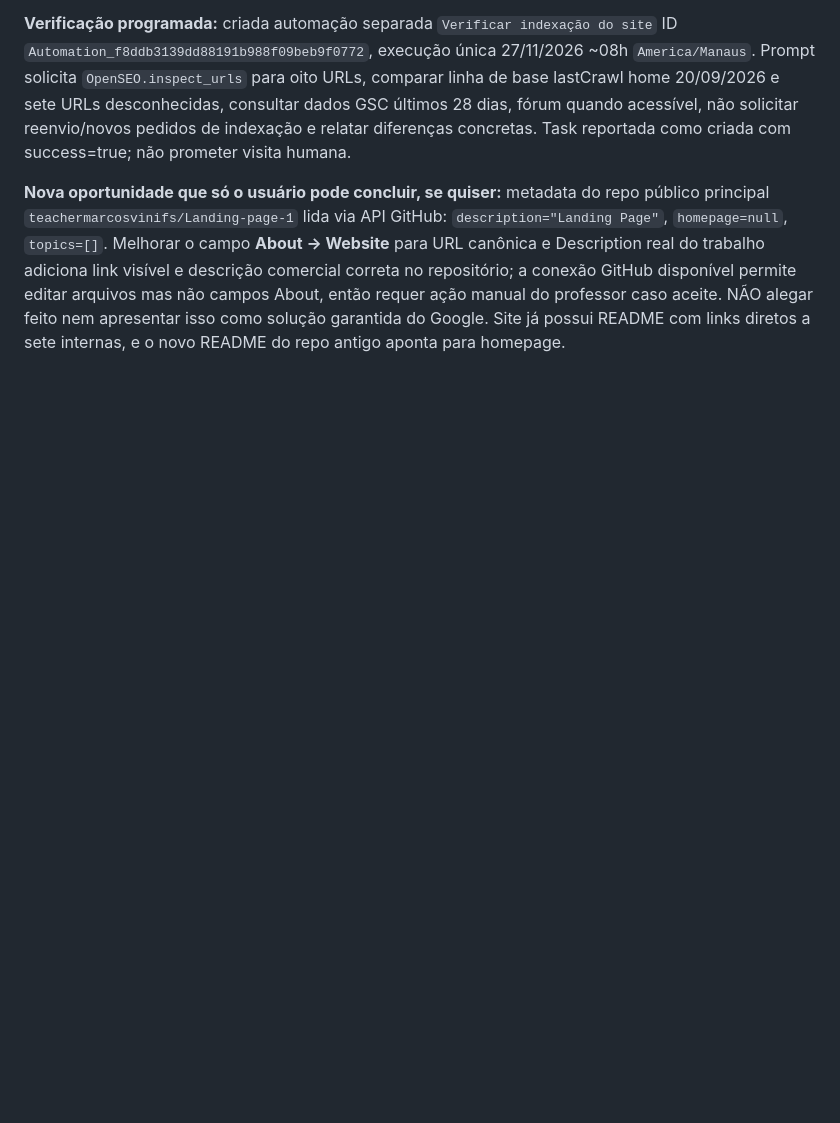
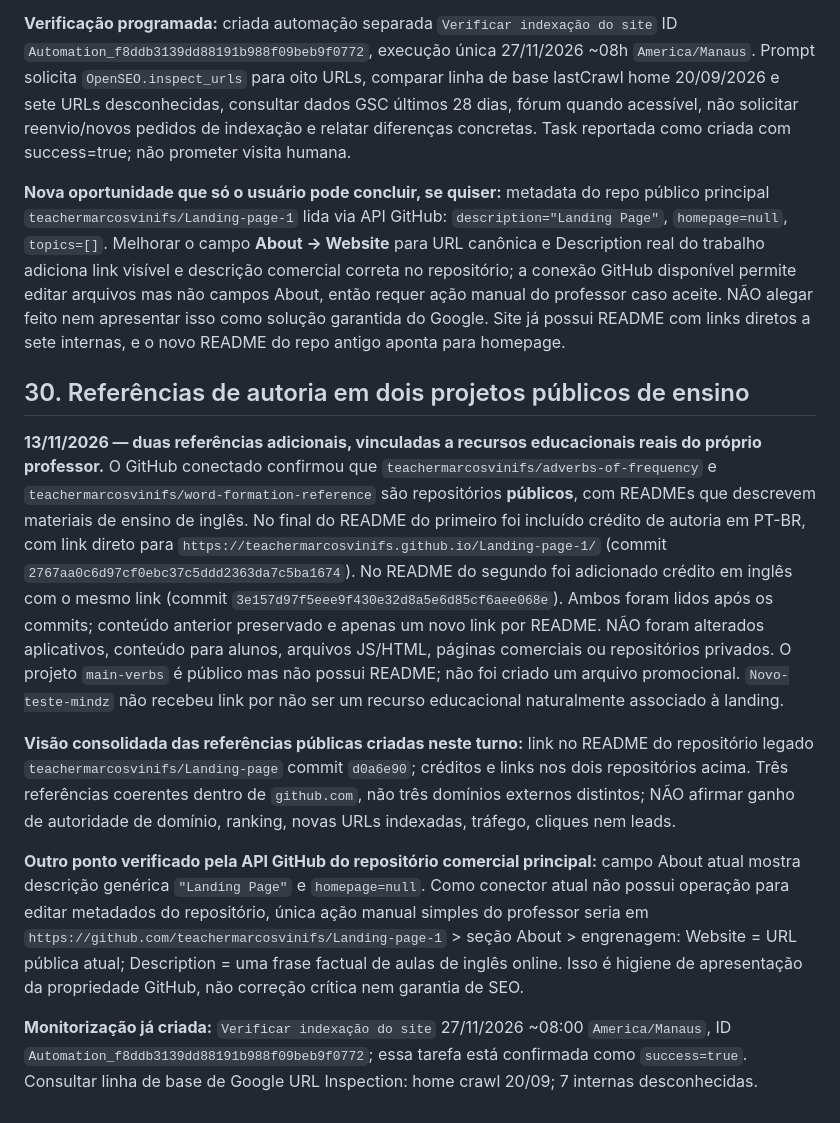
Before and after one commit to teachermarcosvinifs/Landing-page-1, a Markdown page: docs/HANDOFF_SEO_GOOGLE_OPENSEO_2026-11-13.md, the part around the change. Drawn GitHub-style; blank space fills up the shorter version.

Commit message:
docs(seo): record legitimate author citations in public English learning repositories

```diff
--- a/docs/HANDOFF_SEO_GOOGLE_OPENSEO_2026-11-13.md
+++ b/docs/HANDOFF_SEO_GOOGLE_OPENSEO_2026-11-13.md
@@ -358,3 +358,14 @@ Correção exata, confirmada pela documentação GA4: Administrador → Exibiç
 **Verificação programada:** criada automação separada `Verificar indexação do site` ID `Automation_f8ddb3139dd88191b988f09beb9f0772`, execução única 27/11/2026 ~08h `America/Manaus`. Prompt solicita `OpenSEO.inspect_urls` para oito URLs, comparar linha de base lastCrawl home 20/09/2026 e sete URLs desconhecidas, consultar dados GSC últimos 28 dias, fórum quando acessível, não solicitar reenvio/novos pedidos de indexação e relatar diferenças concretas. Task reportada como criada com success=true; não prometer visita humana.
 
 **Nova oportunidade que só o usuário pode concluir, se quiser:** metadata do repo público principal `teachermarcosvinifs/Landing-page-1` lida via API GitHub: `description="Landing Page"`, `homepage=null`, `topics=[]`. Melhorar o campo **About → Website** para URL canônica e Description real do trabalho adiciona link visível e descrição comercial correta no repositório; a conexão GitHub disponível permite editar arquivos mas não campos About, então requer ação manual do professor caso aceite. NÃO alegar feito nem apresentar isso como solução garantida do Google. Site já possui README com links diretos a sete internas, e o novo README do repo antigo aponta para homepage.
+
+
+## 30. Referências de autoria em dois projetos públicos de ensino
+
+**13/11/2026 — duas referências adicionais, vinculadas a recursos educacionais reais do próprio professor.** O GitHub conectado confirmou que `teachermarcosvinifs/adverbs-of-frequency` e `teachermarcosvinifs/word-formation-reference` são repositórios **públicos**, com READMEs que descrevem materiais de ensino de inglês. No final do README do primeiro foi incluído crédito de autoria em PT-BR, com link direto para `https://teachermarcosvinifs.github.io/Landing-page-1/` (commit `2767aa0c6d97cf0ebc37c5ddd2363da7c5ba1674`). No README do segundo foi adicionado crédito em inglês com o mesmo link (commit `3e157d97f5eee9f430e32d8a5e6d85cf6aee068e`). Ambos foram lidos após os commits; conteúdo anterior preservado e apenas um novo link por README. NÃO foram alterados aplicativos, conteúdo para alunos, arquivos JS/HTML, páginas comerciais ou repositórios privados. O projeto `main-verbs` é público mas não possui README; não foi criado um arquivo promocional. `Novo-teste-mindz` não recebeu link por não ser um recurso educacional naturalmente associado à landing.
+
+**Visão consolidada das referências públicas criadas neste turno:** link no README do repositório legado `teachermarcosvinifs/Landing-page` commit `d0a6e90`; créditos e links nos dois repositórios acima. Três referências coerentes dentro de `github.com`, não três domínios externos distintos; NÃO afirmar ganho de autoridade de domínio, ranking, novas URLs indexadas, tráfego, cliques nem leads.
+
+**Outro ponto verificado pela API GitHub do repositório comercial principal:** campo About atual mostra descrição genérica `"Landing Page"` e `homepage=null`. Como conector atual não possui operação para editar metadados do repositório, única ação manual simples do professor seria em `https://github.com/teachermarcosvinifs/Landing-page-1` > seção About > engrenagem: Website = URL pública atual; Description = uma frase factual de aulas de inglês online. Isso é higiene de apresentação da propriedade GitHub, não correção crítica nem garantia de SEO.
+
+**Monitorização já criada:** `Verificar indexação do site` 27/11/2026 ~08:00 `America/Manaus`, ID `Automation_f8ddb3139dd88191b988f09beb9f0772`; essa tarefa está confirmada como `success=true`. Consultar linha de base de Google URL Inspection: home crawl 20/09; 7 internas desconhecidas.
```
